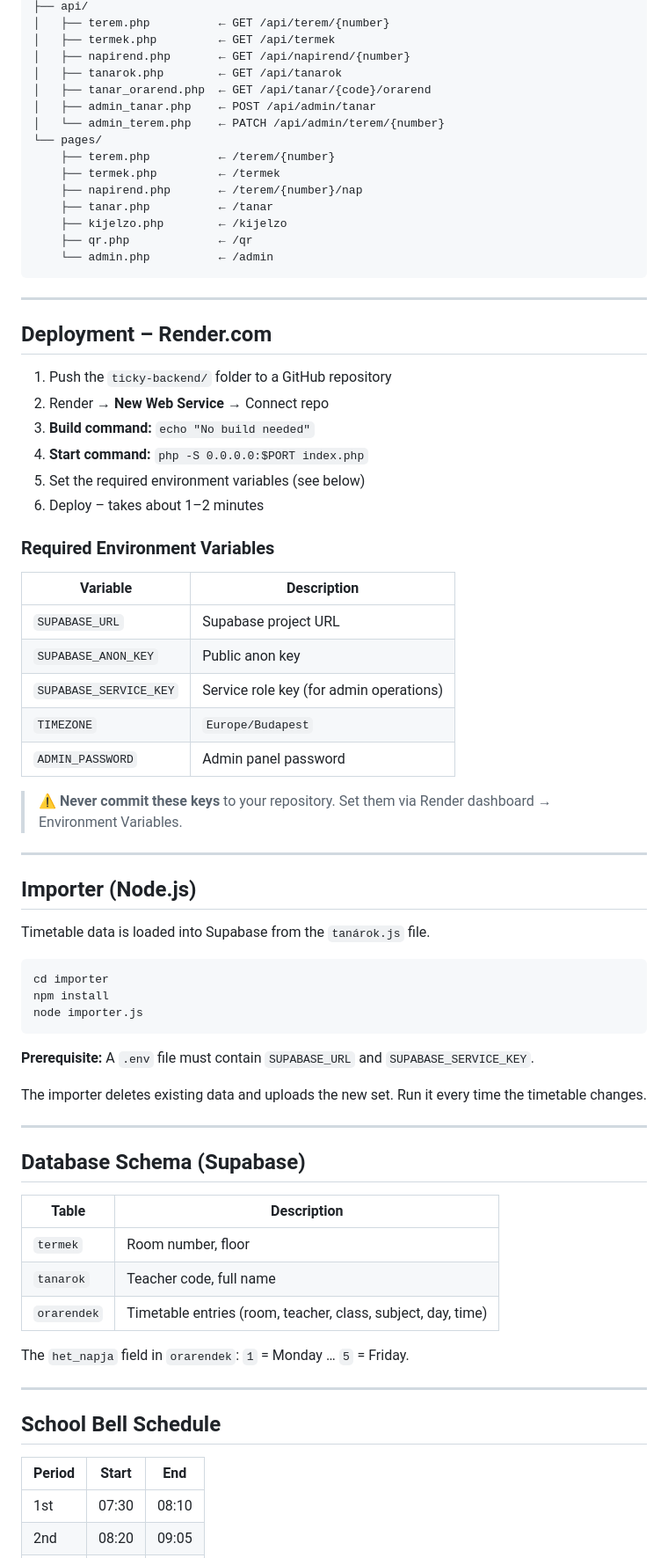
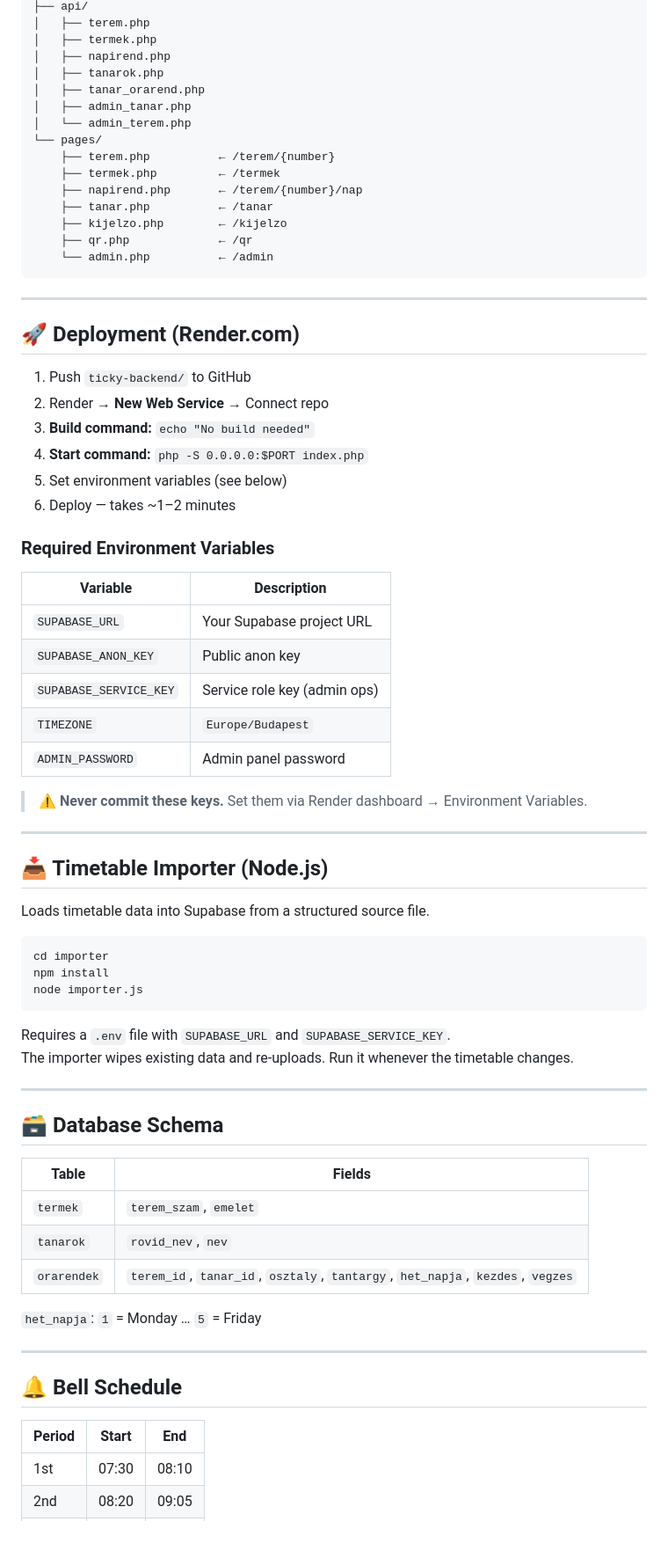
Before and after one commit to Davedka/Ticky, a Markdown page: README.md, the part around one of its changes. Shown at 88% size. Drawn GitHub-style; blank space fills up the shorter version.

````diff
--- a/README.md
+++ b/README.md
@@ -122,11 +103,11 @@ ticky-backend/
 ├── api/
-│   ├── terem.php          ← GET /api/terem/{number}
-│   ├── termek.php         ← GET /api/termek
-│   ├── napirend.php       ← GET /api/napirend/{number}
-│   ├── tanarok.php        ← GET /api/tanarok
-│   ├── tanar_orarend.php  ← GET /api/tanar/{code}/orarend
-│   ├── admin_tanar.php    ← POST /api/admin/tanar
-│   └── admin_terem.php    ← PATCH /api/admin/terem/{number}
+│   ├── terem.php
+│   ├── termek.php
+│   ├── napirend.php
+│   ├── tanarok.php
+│   ├── tanar_orarend.php
+│   ├── admin_tanar.php
+│   └── admin_terem.php
 └── pages/
     ├── terem.php          ← /terem/{number}
     ├── termek.php         ← /termek
@@ -139,32 +120,32 @@ ticky-backend/
 
 ---
 
-## Deployment – Render.com
+## 🚀 Deployment (Render.com)
 
-1. Push the `ticky-backend/` folder to a GitHub repository
+1. Push `ticky-backend/` to GitHub
 2. Render → **New Web Service** → Connect repo
 3. **Build command:** `echo "No build needed"`
 4. **Start command:** `php -S 0.0.0.0:$PORT index.php`
-5. Set the required environment variables (see below)
-6. Deploy – takes about 1–2 minutes
+5. Set environment variables (see below)
+6. Deploy — takes ~1–2 minutes
 
 ### Required Environment Variables
 
 | Variable | Description |
-|---|---|
-| `SUPABASE_URL` | Supabase project URL |
+|----------|-------------|
+| `SUPABASE_URL` | Your Supabase project URL |
 | `SUPABASE_ANON_KEY` | Public anon key |
-| `SUPABASE_SERVICE_KEY` | Service role key (for admin operations) |
+| `SUPABASE_SERVICE_KEY` | Service role key (admin ops) |
 | `TIMEZONE` | `Europe/Budapest` |
 | `ADMIN_PASSWORD` | Admin panel password |
 
-> ⚠️ **Never commit these keys** to your repository. Set them via Render dashboard → Environment Variables.
+> ⚠️ **Never commit these keys.** Set them via Render dashboard → Environment Variables.
 
 ---
 
-## Importer (Node.js)
+## 📥 Timetable Importer (Node.js)
 
-Timetable data is loaded into Supabase from the `tanárok.js` file.
+Loads timetable data into Supabase from a structured source file.
 
 ```bash
 cd importer
@@ -172,28 +153,27 @@ npm install
 node importer.js
 ```
 
-**Prerequisite:** A `.env` file must contain `SUPABASE_URL` and `SUPABASE_SERVICE_KEY`.
-
-The importer deletes existing data and uploads the new set. Run it every time the timetable changes.
+Requires a `.env` file with `SUPABASE_URL` and `SUPABASE_SERVICE_KEY`.
+The importer wipes existing data and re-uploads. Run it whenever the timetable changes.
 
 ---
 
-## Database Schema (Supabase)
+## 🗃️ Database Schema
 
-| Table | Description |
-|---|---|
-| `termek` | Room number, floor |
-| `tanarok` | Teacher code, full name |
-| `orarendek` | Timetable entries (room, teacher, class, subject, day, time) |
+| Table | Fields |
+|-------|--------|
+| `termek` | `terem_szam`, `emelet` |
+| `tanarok` | `rovid_nev`, `nev` |
+| `orarendek` | `terem_id`, `tanar_id`, `osztaly`, `tantargy`, `het_napja`, `kezdes`, `vegzes` |
 
-The `het_napja` field in `orarendek`: `1` = Monday … `5` = Friday.
+`het_napja`: `1` = Monday … `5` = Friday
 
 ---
 
-## School Bell Schedule
+## 🔔 Bell Schedule
 
 | Period | Start | End |
-|---|---|---|
+|--------|-------|-----|
 | 1st | 07:30 | 08:10 |
 | 2nd | 08:20 | 09:05 |
 | 3rd | 09:15 | 10:00 |
````
Also changed, not shown: other parts of README.md (+88 -82 lines).
